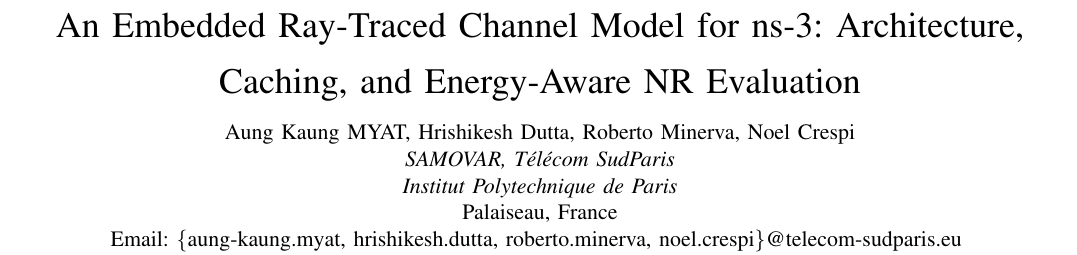
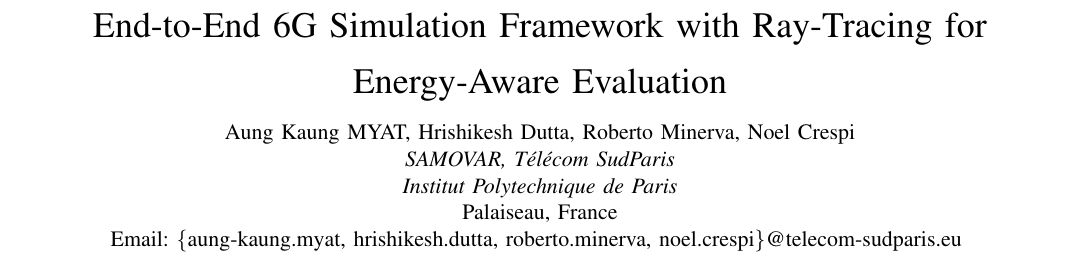
Before and after one commit to akmyat/docte6g_paper, a LaTeX paper (docte6g.tex): part of page 1 of 23, cut at the place of the change. Compiled offline with pdfLaTeX; a missing font is replaced by an installed copy or a similar font; a LaTeX package or settings file that is missing is left out.

Commit message:
Updates from Overleaf

```diff
--- a/docte6g.tex
+++ b/docte6g.tex
@@ -13,7 +13,7 @@
     T\kern-.1667em\lower.7ex\hbox{E}\kern-.125emX}}
 \usepackage{balance}
 \begin{document}
-\title{An Embedded Ray-Traced Channel Model for ns-3: Architecture, Caching, and Energy-Aware NR Evaluation}
+\title{End-to-End 6G Simulation Framework with Ray-Tracing for Energy-Aware Evaluation}
 \author{
   \IEEEauthorblockN{Aung Kaung MYAT, Hrishikesh Dutta, Roberto Minerva, Noel Crespi}\\
   \IEEEauthorblockA{\textit{SAMOVAR, Télécom SudParis} \\
```
